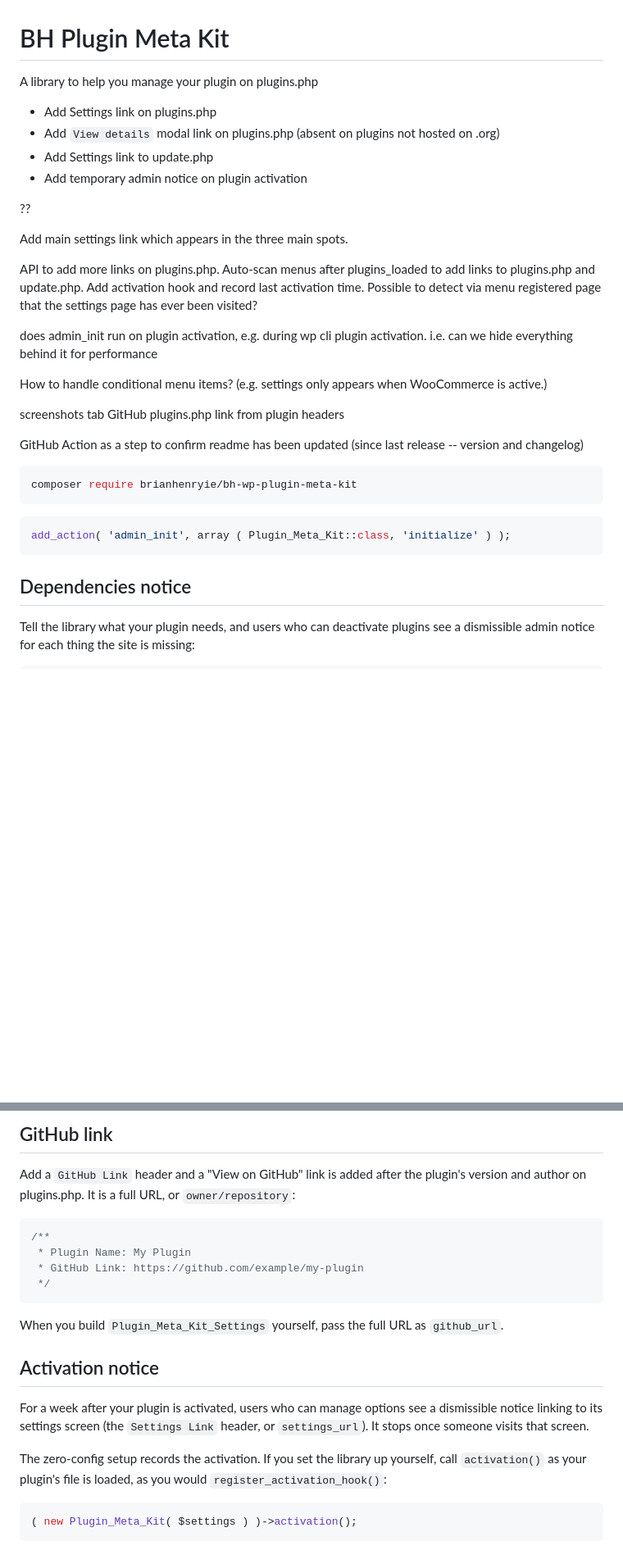
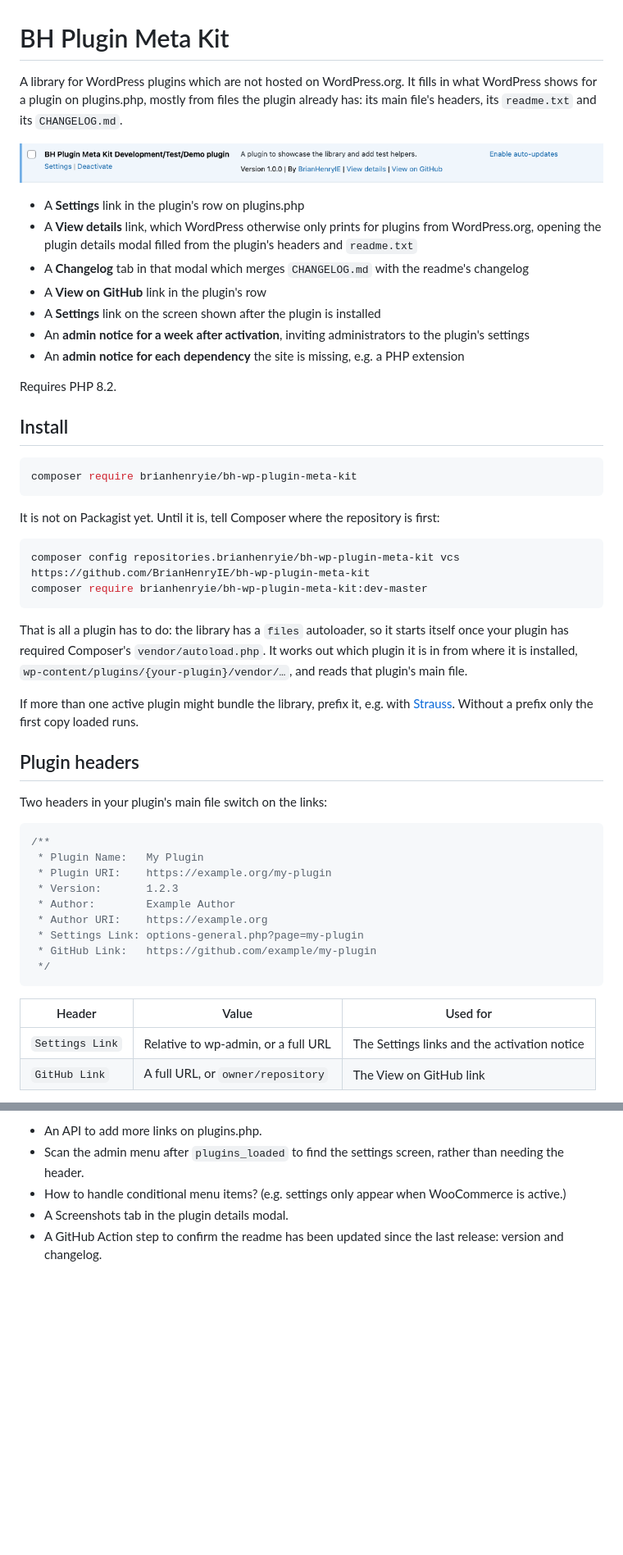
Before and after one commit to BrianHenryIE/bh-wp-plugin-meta-kit, a Markdown page: README.md, 2 parts joined by grey strips. Shown at 82% size. GitHub-like rendering; pictures changed too: docs/screenshots/plugins-page-row.png (added); blank space fills up the shorter version.

````diff
--- a/README.md
+++ b/README.md
@@ -1,41 +1,54 @@
 # BH Plugin Meta Kit
 
-A library to help you manage your plugin on plugins.php
+A library for WordPress plugins which are not hosted on WordPress.org. It fills in what WordPress shows for a plugin on plugins.php, mostly from files the plugin already has: its main file's headers, its `readme.txt` and its `CHANGELOG.md`.
 
-* Add Settings link on plugins.php
-* Add `View details` modal link on plugins.php (absent on plugins not hosted on .org)
-* Add Settings link to update.php
-* Add temporary admin notice on plugin activation
+![The plugin's row on plugins.php, with Settings, View details and View on GitHub links](docs/screenshots/plugins-page-row.png)
 
-??
+* A **Settings** link in the plugin's row on plugins.php
+* A **View details** link, which WordPress otherwise only prints for plugins from WordPress.org, opening the plugin details modal filled from the plugin's headers and `readme.txt`
+* A **Changelog** tab in that modal which merges `CHANGELOG.md` with the readme's changelog
+* A **View on GitHub** link in the plugin's row
+* A **Settings** link on the screen shown after the plugin is installed
+* An **admin notice for a week after activation**, inviting administrators to the plugin's settings
+* An **admin notice for each dependency** the site is missing, e.g. a PHP extension
 
-Add main settings link which appears in the three main spots.
+Requires PHP 8.2.
 
-API to add more links on plugins.php.
-Auto-scan menus after plugins_loaded to add links to plugins.php and update.php.
-Add activation hook and record last activation time.
-Possible to detect via menu registered page that the settings page has ever been visited?
-
-does admin_init run on plugin activation, e.g. during wp cli plugin activation.
-i.e. can we hide everything behind it for performance
-
-
-How to handle conditional menu items? (e.g. settings only appears when WooCommerce is active.)
-
-screenshots tab
-GitHub plugins.php link from plugin headers
-
-GitHub Action as a step to confirm readme has been updated (since last release -- version and changelog)
-
+## Install
 
 ```bash
 composer require brianhenryie/bh-wp-plugin-meta-kit
 ```
 
-```php
-add_action( 'admin_init', array ( Plugin_Meta_Kit::class, 'initialize' ) );
+It is not on Packagist yet. Until it is, tell Composer where the repository is first:
+
+```bash
+composer config repositories.brianhenryie/bh-wp-plugin-meta-kit vcs https://github.com/BrianHenryIE/bh-wp-plugin-meta-kit
+composer require brianhenryie/bh-wp-plugin-meta-kit:dev-master
 ```
 
-## Dependencies notice
+That is all a plugin has to do: the library has a `files` autoloader, so it starts itself once your plugin has required Composer's `vendor/autoload.php`. It works out which plugin it is in from where it is installed, `wp-content/plugins/{your-plugin}/vendor/…`, and reads that plugin's main file.
 
-Tell the library what your plugin needs, and users who can deactivate plugins see a dismissible admin notice for each thing the site is missing:
+If more than one active plugin might bundle the library, prefix it, e.g. with [Strauss](https://github.com/BrianHenryIE/strauss). Without a prefix only the first copy loaded runs.
+
+## Plugin headers
+
+Two headers in your plugin's main file switch on the links:
+
+```php
+/**
+ * Plugin Name:   My Plugin
+ * Plugin URI:    https://example.org/my-plugin
+ * Version:       1.2.3
+ * Author:        Example Author
+ * Author URI:    https://example.org
+ * Settings Link: options-general.php?page=my-plugin
+ * GitHub Link:   https://github.com/example/my-plugin
+ */
+```
+
+| Header | Value | Used for |
+|---|---|---|
+| `Settings Link` | Relative to wp-admin, or a full URL | The Settings links and the activation notice |
+| `GitHub Link` | A full URL, or `owner/repository` | The View on GitHub link |
+
@@ -92,24 +197,6 @@ When you build `Plugin_Meta_Kit_Settings` yourself, pass the full URL as `settin
 
-## GitHub link
-
-Add a `GitHub Link` header and a "View on GitHub" link is added after the plugin's version and author on plugins.php. It is a full URL, or `owner/repository`:
-
-```php
-/**
- * Plugin Name: My Plugin
- * GitHub Link: https://github.com/example/my-plugin
- */
-```
-
-When you build `Plugin_Meta_Kit_Settings` yourself, pass the full URL as `github_url`.
-
-
-## Activation notice
-
-For a week after your plugin is activated, users who can manage options see a dismissible notice linking to its settings screen (the `Settings Link` header, or `settings_url`). It stops once someone visits that screen.
-
-The zero-config setup records the activation. If you set the library up yourself, call `activation()` as your plugin's file is loaded, as you would `register_activation_hook()`:
-
-```php
-( new Plugin_Meta_Kit( $settings ) )->activation();
-```
+* An API to add more links on plugins.php.
+* Scan the admin menu after `plugins_loaded` to find the settings screen, rather than needing the header.
+* How to handle conditional menu items? (e.g. settings only appear when WooCommerce is active.)
+* A Screenshots tab in the plugin details modal.
+* A GitHub Action step to confirm the readme has been updated since the last release: version and changelog.
````
Also changed, not shown: other parts of README.md (+106 -14 lines), docs/screenshots/activation-notice.png (added), docs/screenshots/dependencies-notice.png (added), docs/screenshots/plugin-details-modal-changelog.png (added), docs/screenshots/plugin-details-modal.png (added), 2 other files.
